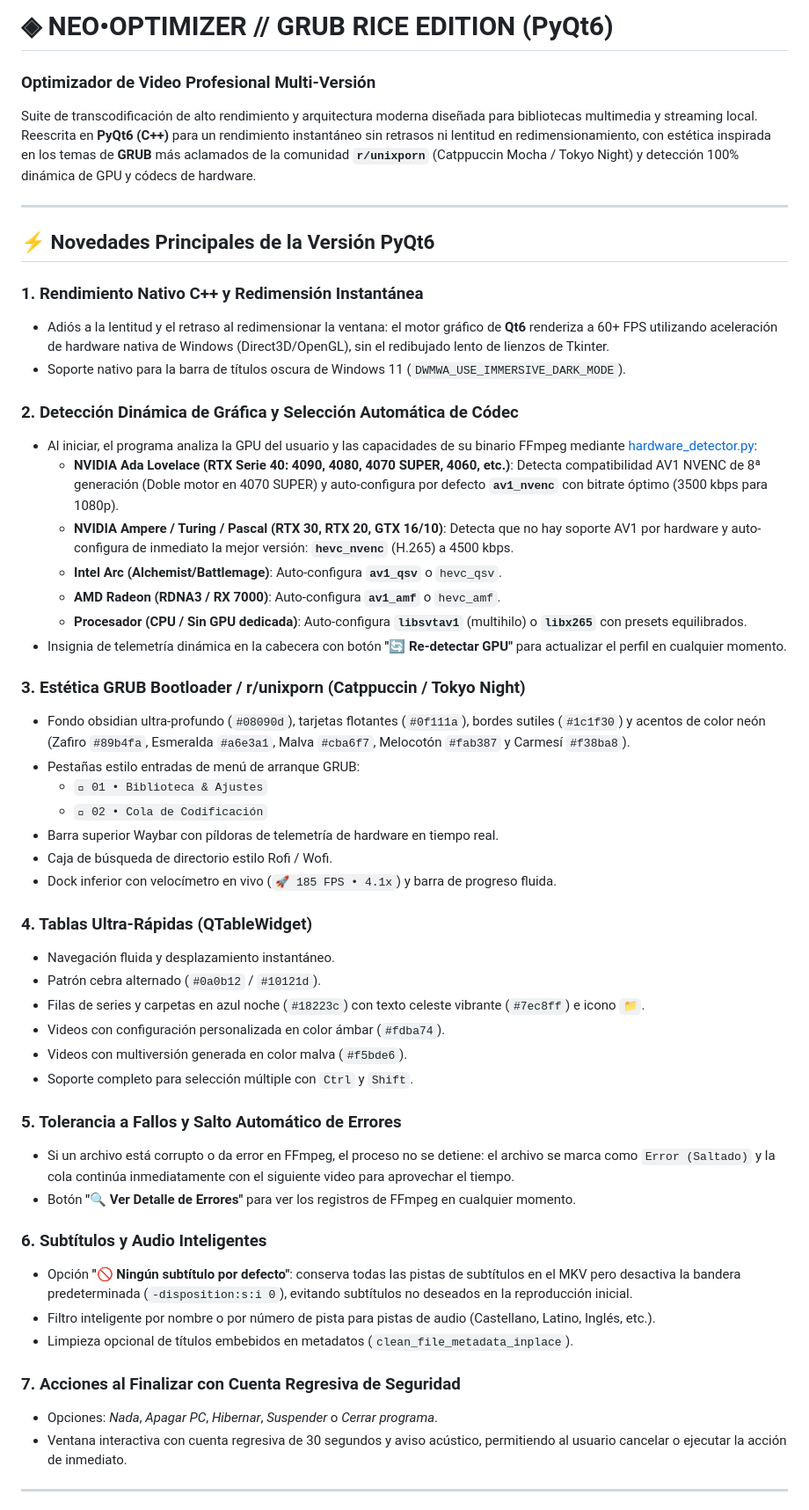
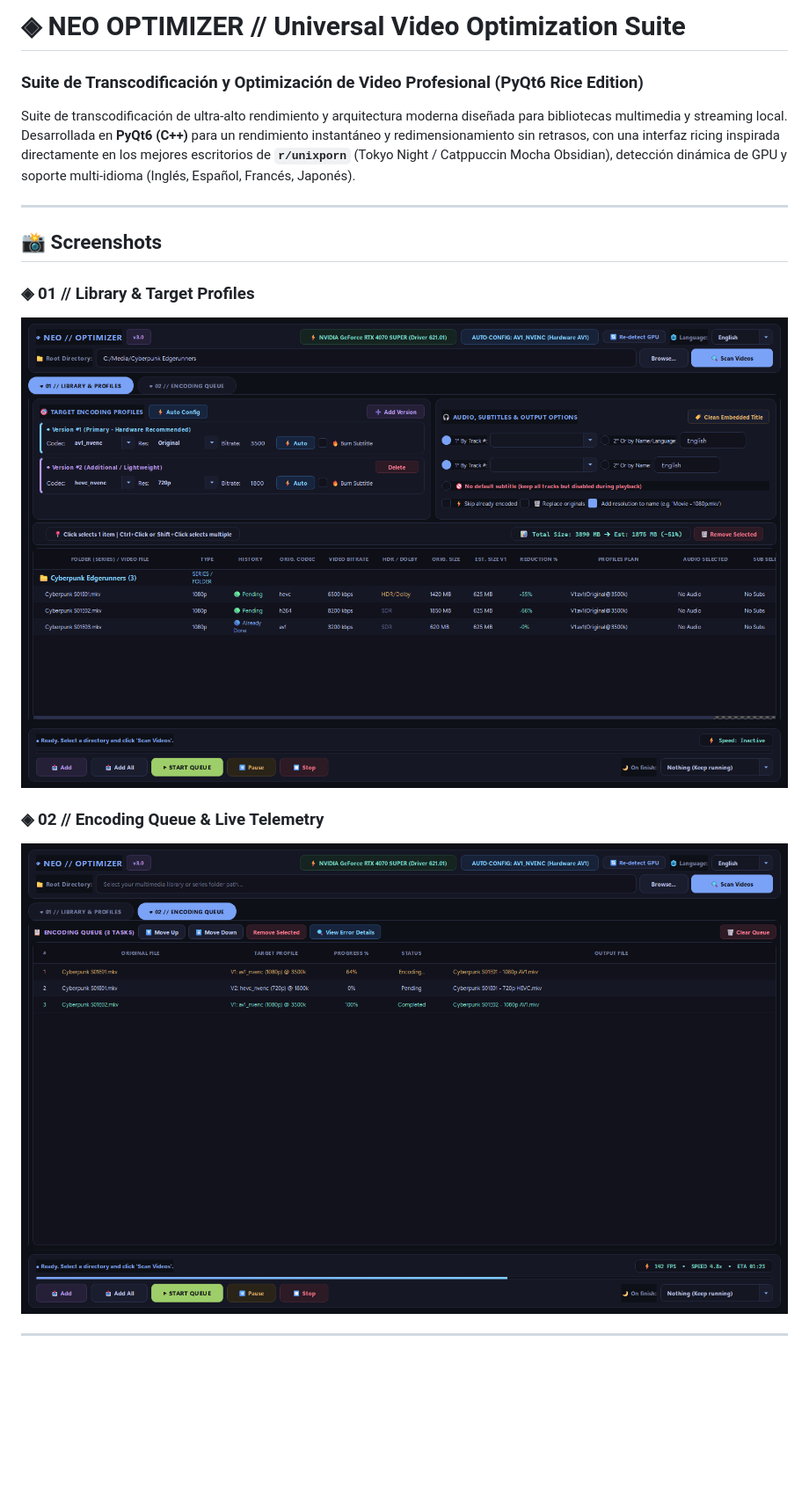
Before and after one commit to walterdotblend/neo-optimizer, a Markdown page: README.md, the part around one of its changes. Shown at 88% size. Rendered like a GitHub page; pictures changed too: screenshot_library.png (added), screenshot_queue.png (added); blank space fills up the shorter version.

```diff
--- a/README.md
+++ b/README.md
@@ -1,54 +1,17 @@
-# ◈ NEO•OPTIMIZER // GRUB RICE EDITION (PyQt6)
-### Optimizador de Video Profesional Multi-Versión
+# ◈ NEO OPTIMIZER // Universal Video Optimization Suite
+### Suite de Transcodificación y Optimización de Video Profesional (PyQt6 Rice Edition)
 
-Suite de transcodificación de alto rendimiento y arquitectura moderna diseñada para bibliotecas multimedia y streaming local. Reescrita en **PyQt6 (C++)** para un rendimiento instantáneo sin retrasos ni lentitud en redimensionamiento, con estética inspirada en los temas de **GRUB** más aclamados de la comunidad **`r/unixporn`** (Catppuccin Mocha / Tokyo Night) y detección 100% dinámica de GPU y códecs de hardware.
+Suite de transcodificación de ultra-alto rendimiento y arquitectura moderna diseñada para bibliotecas multimedia y streaming local. Desarrollada en **PyQt6 (C++)** para un rendimiento instantáneo y redimensionamiento sin retrasos, con una interfaz ricing inspirada directamente en los mejores escritorios de **`r/unixporn`** (Tokyo Night / Catppuccin Mocha Obsidian), detección dinámica de GPU y soporte multi-idioma (Inglés, Español, Francés, Japonés).
 
 ---
 
-## ⚡ Novedades Principales de la Versión PyQt6
+## 📸 Screenshots
 
-### 1. Rendimiento Nativo C++ y Redimensión Instantánea
-- Adiós a la lentitud y el retraso al redimensionar la ventana: el motor gráfico de **Qt6** renderiza a 60+ FPS utilizando aceleración de hardware nativa de Windows (Direct3D/OpenGL), sin el redibujado lento de lienzos de Tkinter.
-- Soporte nativo para la barra de títulos oscura de Windows 11 (`DWMWA_USE_IMMERSIVE_DARK_MODE`).
+### ◈ 01 // Library & Target Profiles
+![Neo Optimizer Library](screenshot_library.png)
 
-### 2. Detección Dinámica de Gráfica y Selección Automática de Códec
-- Al iniciar, el programa analiza la GPU del usuario y las capacidades de su binario FFmpeg mediante [hardware_detector.py](file:///C:/Users/walyo/.gemini/antigravity/scratch/video_optimizer/hardware_detector.py):
-  - **NVIDIA Ada Lovelace (RTX Serie 40: 4090, 4080, 4070 SUPER, 4060, etc.)**: Detecta compatibilidad AV1 NVENC de 8ª generación (Doble motor en 4070 SUPER) y auto-configura por defecto **`av1_nvenc`** con bitrate óptimo (3500 kbps para 1080p).
-  - **NVIDIA Ampere / Turing / Pascal (RTX 30, RTX 20, GTX 16/10)**: Detecta que no hay soporte AV1 por hardware y auto-configura de inmediato la mejor versión: **`hevc_nvenc`** (H.265) a 4500 kbps.
-  - **Intel Arc (Alchemist/Battlemage)**: Auto-configura **`av1_qsv`** o `hevc_qsv`.
-  - **AMD Radeon (RDNA3 / RX 7000)**: Auto-configura **`av1_amf`** o `hevc_amf`.
-  - **Procesador (CPU / Sin GPU dedicada)**: Auto-configura **`libsvtav1`** (multihilo) o **`libx265`** con presets equilibrados.
-- Insignia de telemetría dinámica en la cabecera con botón **"🔄 Re-detectar GPU"** para actualizar el perfil en cualquier momento.
-
-### 3. Estética GRUB Bootloader / r/unixporn (Catppuccin / Tokyo Night)
-- Fondo obsidian ultra-profundo (`#08090d`), tarjetas flotantes (`#0f111a`), bordes sutiles (`#1c1f30`) y acentos de color neón (Zafiro `#89b4fa`, Esmeralda `#a6e3a1`, Malva `#cba6f7`, Melocotón `#fab387` y Carmesí `#f38ba8`).
-- Pestañas estilo entradas de menú de arranque GRUB:
-  - `󰮯 01 • Biblioteca & Ajustes`
-  - `󰐍 02 • Cola de Codificación`
-- Barra superior Waybar con píldoras de telemetría de hardware en tiempo real.
-- Caja de búsqueda de directorio estilo Rofi / Wofi.
-- Dock inferior con velocímetro en vivo (`🚀 185 FPS • 4.1x`) y barra de progreso fluida.
-
-### 4. Tablas Ultra-Rápidas (QTableWidget)
-- Navegación fluida y desplazamiento instantáneo.
-- Patrón cebra alternado (`#0a0b12` / `#10121d`).
-- Filas de series y carpetas en azul noche (`#18223c`) con texto celeste vibrante (`#7ec8ff`) e icono `📁`.
-- Videos con configuración personalizada en color ámbar (`#fdba74`).
-- Videos con multiversión generada en color malva (`#f5bde6`).
-- Soporte completo para selección múltiple con `Ctrl` y `Shift`.
-
-### 5. Tolerancia a Fallos y Salto Automático de Errores
-- Si un archivo está corrupto o da error en FFmpeg, el proceso no se detiene: el archivo se marca como `Error (Saltado)` y la cola continúa inmediatamente con el siguiente video para aprovechar el tiempo.
-- Botón **"🔍 Ver Detalle de Errores"** para ver los registros de FFmpeg en cualquier momento.
-
-### 6. Subtítulos y Audio Inteligentes
-- Opción **"🚫 Ningún subtítulo por defecto"**: conserva todas las pistas de subtítulos en el MKV pero desactiva la bandera predeterminada (`-disposition:s:i 0`), evitando subtítulos no deseados en la reproducción inicial.
-- Filtro inteligente por nombre o por número de pista para pistas de audio (Castellano, Latino, Inglés, etc.).
-- Limpieza opcional de títulos embebidos en metadatos (`clean_file_metadata_inplace`).
-
-### 7. Acciones al Finalizar con Cuenta Regresiva de Seguridad
-- Opciones: *Nada*, *Apagar PC*, *Hibernar*, *Suspender* o *Cerrar programa*.
-- Ventana interactiva con cuenta regresiva de 30 segundos y aviso acústico, permitiendo al usuario cancelar o ejecutar la acción de inmediato.
+### ◈ 02 // Encoding Queue & Live Telemetry
+![Neo Optimizer Queue](screenshot_queue.png)
 
 ---
 
```
Also changed, not shown: other parts of README.md (+40 -17 lines), 3 other files.
